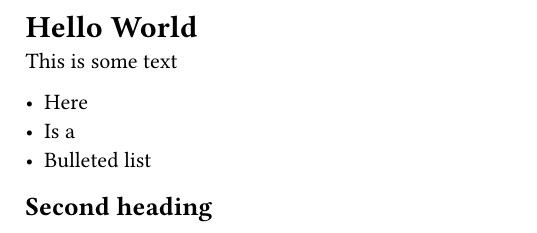
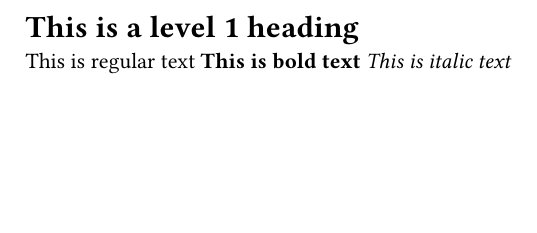
Before and after one commit to nayasinghania/typst-to-obsidian, a Typst document (example.typ): part of the page, cut at the place of the change, the shorter picture padded with empty space. Compiled offline with Typst 0.15.

Commit message:
bold and italics

```diff
--- a/example.typ
+++ b/example.typ
@@ -1,8 +1,4 @@
-= Hello World
-This is some text
-
-- Here
-- Is a
-- Bulleted list
-
-== Second heading
+= This is a level 1 heading
+This is regular text
+*This is bold text*
+_This is italic text_
```
Also changed, not shown: example.md (deleted, +0 -8 lines), requirements.txt (added, +1 -0 lines), 1 other file.
